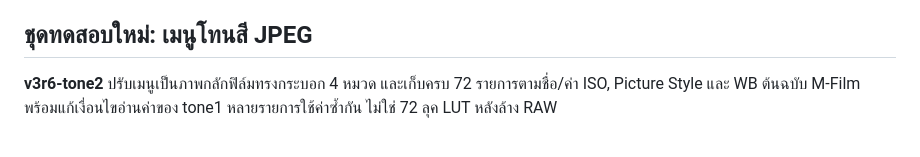
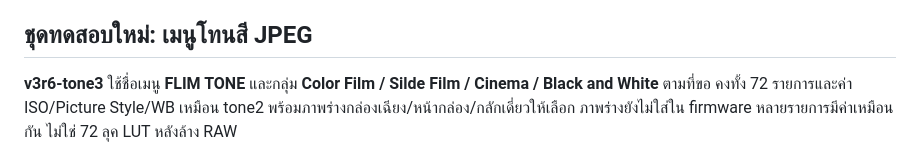
Before and after one commit to itsamachom/eos_rom_mlv_modifly, a Markdown page: README.md, the part around one of its changes. GitHub-like rendering.

Commit message:
Link tone3 menu labels and three artwork concepts without changing v3r5

```diff
--- a/README.md
+++ b/README.md
@@ -8,5 +8,5 @@
 
 ## ชุดทดสอบใหม่: เมนูโทนสี JPEG
 
-**v3r6-tone2** ปรับเมนูเป็นภาพกลักฟิล์มทรงกระบอก 4 หมวด และเก็บครบ 72 รายการตามชื่อ/ค่า ISO, Picture Style และ WB ต้นฉบับ M-Film พร้อมแก้เงื่อนไขอ่านค่าของ tone1 หลายรายการใช้ค่าซ้ำกัน ไม่ใช่ 72 ลุค LUT หลังล้าง RAW
+**v3r6-tone3** ใช้ชื่อเมนู **FLIM TONE** และกลุ่ม **Color Film / Silde Film / Cinema / Black and White** ตามที่ขอ คงทั้ง 72 รายการและค่า ISO/Picture Style/WB เหมือน tone2 พร้อมภาพร่างกล่องเฉียง/หน้ากล่อง/กลักเดี่ยวให้เลือก ภาพร่างยังไม่ใส่ใน firmware หลายรายการมีค่าเหมือนกัน ไม่ใช่ 72 ลุค LUT หลังล้าง RAW
 
```
Also changed, not shown: other parts of README.md (+3 -1 lines).
